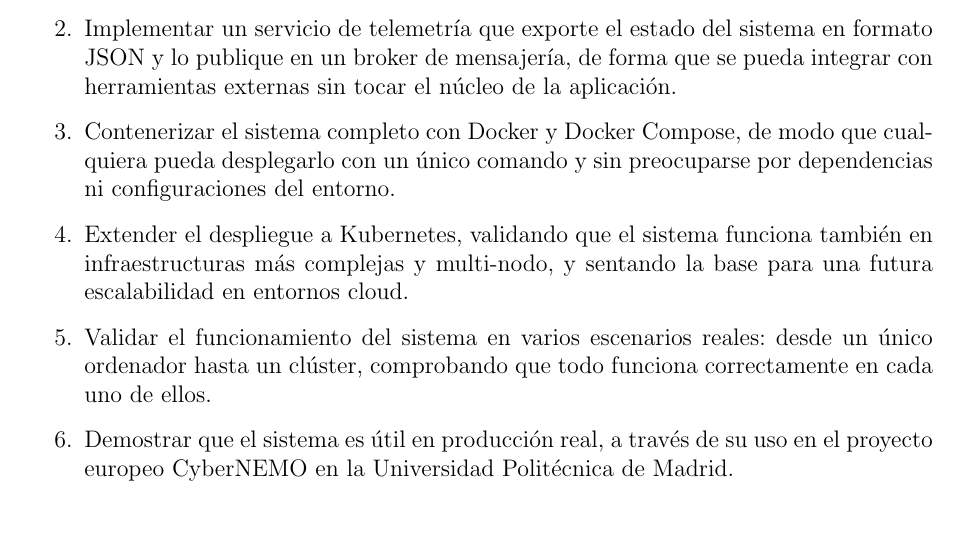
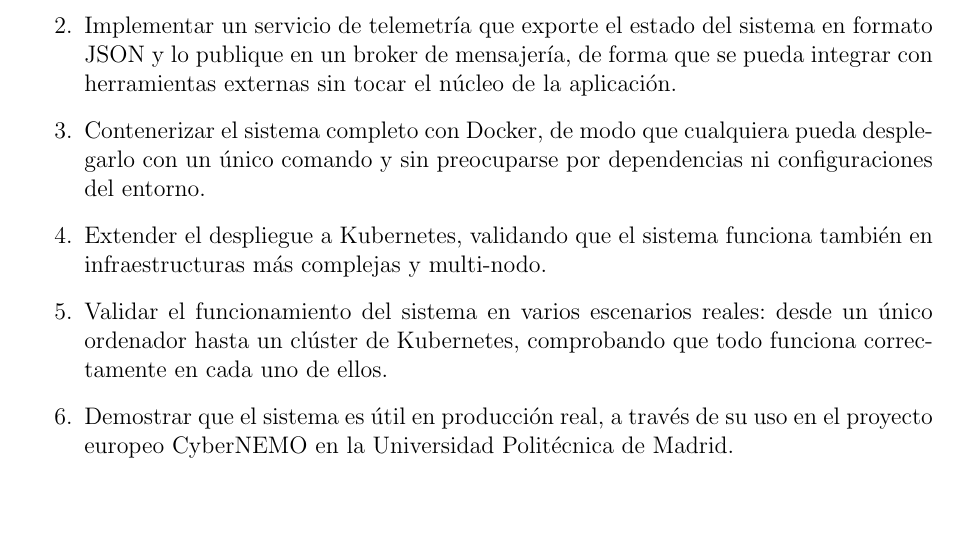
Before and after one commit to martin1210235/voctomix-2.0, a LaTeX thesis (main.tex, which reads capitulos/cap1/1_2_objetivos.tex): part of page 17 of 72, cut so that both start at the same text. Compiled offline with pdfLaTeX.

Commit message:
Update on Overleaf.

```diff
--- a/capitulos/cap1/1_2_objetivos.tex
+++ b/capitulos/cap1/1_2_objetivos.tex
@@ -17,16 +17,15 @@ Para lograrlo, se plantean los siguientes objetivos específicos:
         formato JSON y lo publique en un broker de mensajería, de forma que se pueda
         integrar con herramientas externas sin tocar el núcleo de la aplicación.
 
-  \item Contenerizar el sistema completo con Docker y Docker Compose, de modo que
+  \item Contenerizar el sistema completo con Docker, de modo que
         cualquiera pueda desplegarlo con un único comando y sin preocuparse por
         dependencias ni configuraciones del entorno.
 
   \item Extender el despliegue a Kubernetes, validando que el sistema funciona también
-        en infraestructuras más complejas y multi-nodo, y sentando la base para
-        una futura escalabilidad en entornos cloud.
+        en infraestructuras más complejas y multi-nodo.
 
   \item Validar el funcionamiento del sistema en varios escenarios reales: desde un
-        único ordenador hasta un clúster, comprobando que todo funciona correctamente
+        único ordenador hasta un clúster de Kubernetes, comprobando que todo funciona correctamente
         en cada uno de ellos.
 
   \item Demostrar que el sistema es útil en producción real, a través de su uso en el
```
